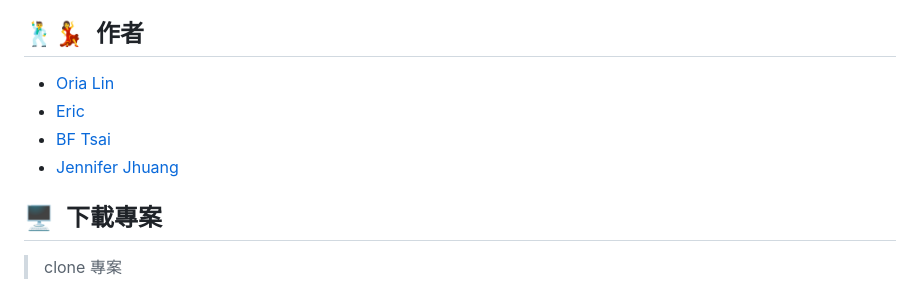
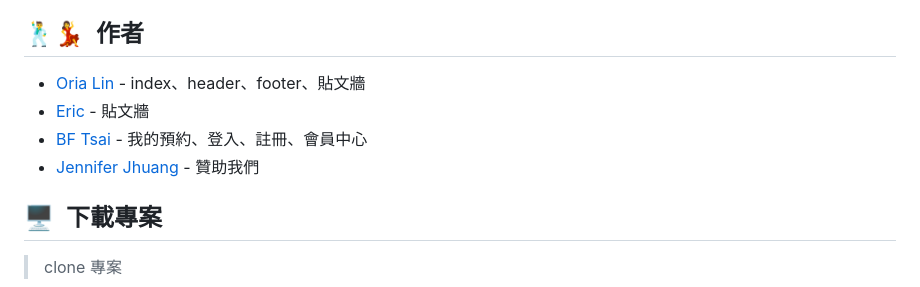
Before and after one commit to bftsai/outfitpals, a Markdown page: README.md, the part around the change. GitHub-like rendering.

Commit message:
docs: ✏️ edit README.md

```diff
--- a/README.md
+++ b/README.md
@@ -4,10 +4,10 @@
 * [gh-pages](https://bftsai.github.io/outfitpals/)
 
 ## 🕺💃&ensp;作者
-  - [Oria Lin](https://github.com/OriaLin)
-  - [Eric](https://github.com/ERIC955)
-  - [BF Tsai](https://github.com/bftsai)
-  - [Jennifer Jhuang](https://github.com/JHUANG-YU-JHEN)
+  - [Oria Lin](https://github.com/OriaLin) - index、header、footer、貼文牆
+  - [Eric](https://github.com/ERIC955) - 貼文牆
+  - [BF Tsai](https://github.com/bftsai) - 我的預約、登入、註冊、會員中心
+  - [Jennifer Jhuang](https://github.com/JHUANG-YU-JHEN) - 贊助我們
 
 ## 🖥&ensp;下載專案
 > clone 專案
```
